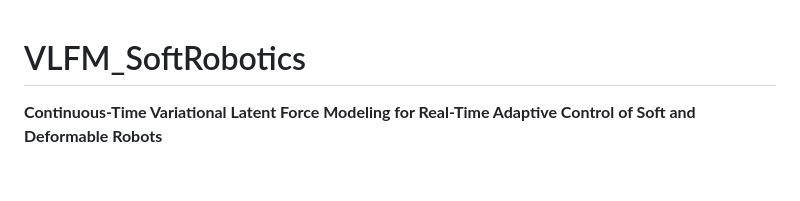
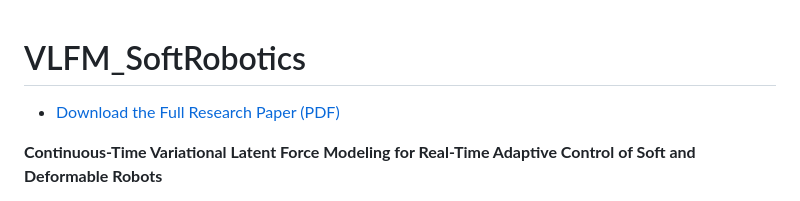
Before and after one commit to rainerrodrigues/VLFM_SoftRobotics, a Markdown page: README.md, the part around the change. GitHub-like rendering; blank space fills up the shorter version.

Commit message:
Enhance README with paper download link and formatting
Updated README to include download link for the full research paper and improved formatting.

```diff
--- a/README.md
+++ b/README.md
@@ -1,4 +1,6 @@
 # VLFM_SoftRobotics
+
+* [Download the Full Research Paper (PDF)](docs/VLFM_Theoretical_Framework.pdf)
 
 **Continuous-Time Variational Latent Force Modeling for Real-Time Adaptive Control of Soft and Deformable Robots**
 
```
